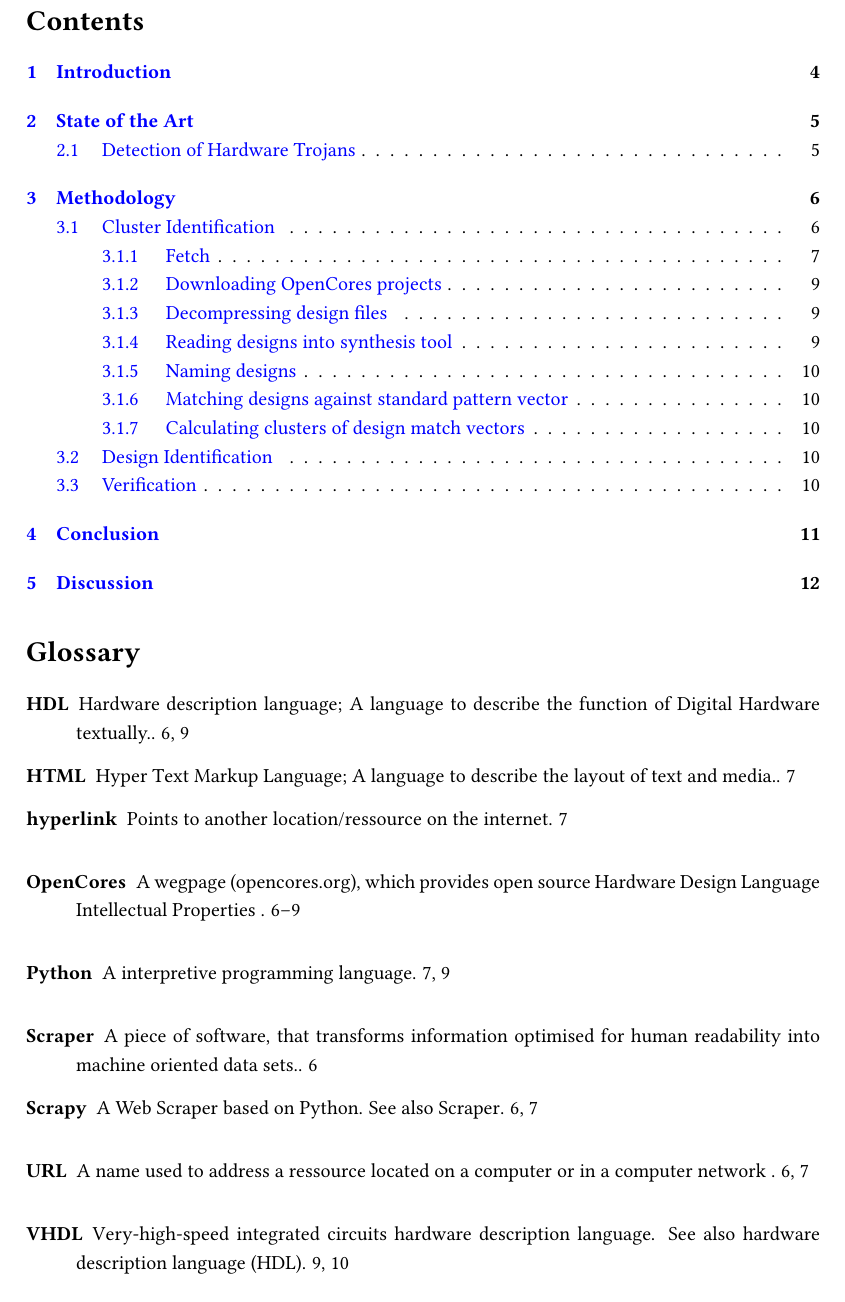
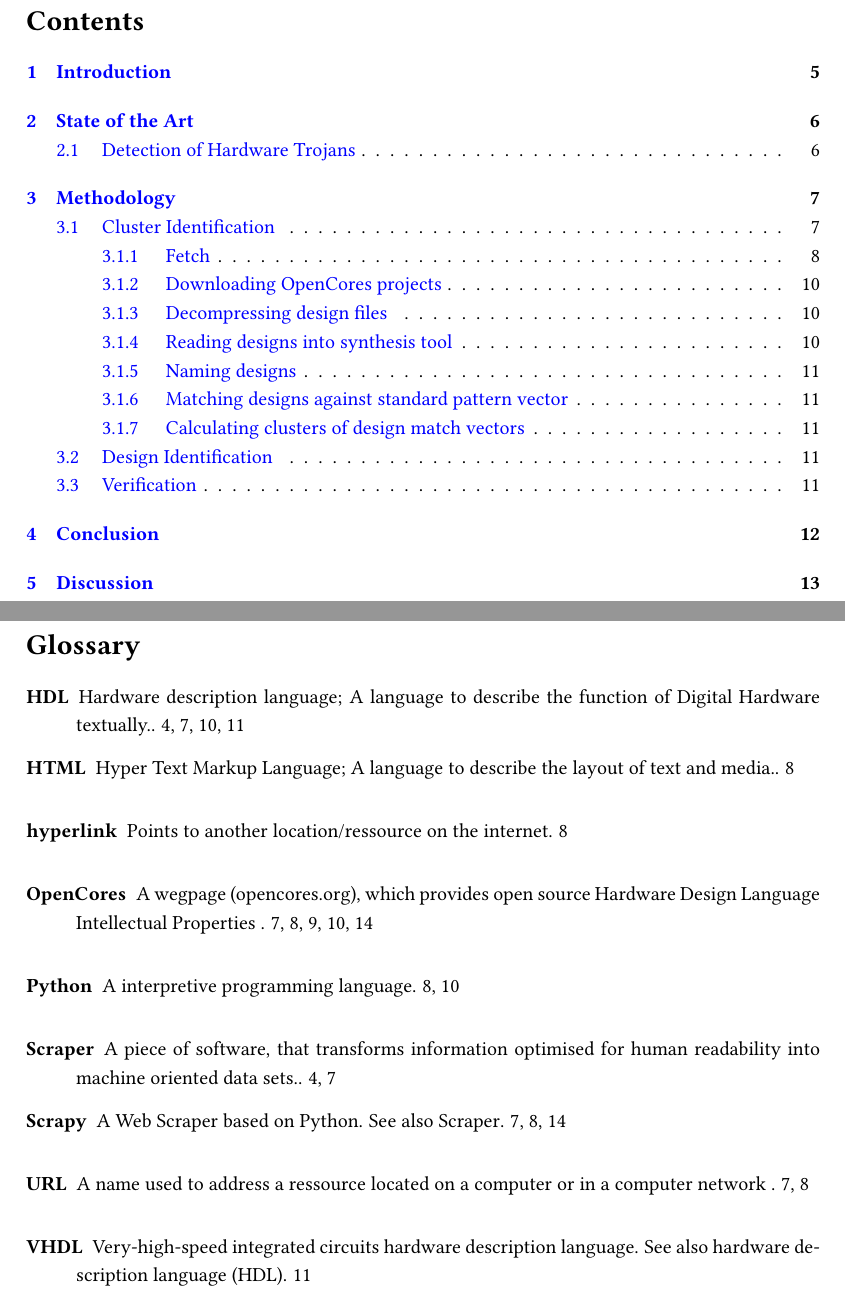
Before and after one commit to McBrez/bakk, a LaTeX document (main.tex): part of page 4 of 14 before the commit and two parts of pages 4 and 5 of 15 after it, the two joined at a grey line, cut so that both start at the same text. Compiled offline with pdfLaTeX.

Commit message:
asdasdasda

```diff
--- a/main.tex
+++ b/main.tex
@@ -77,10 +77,11 @@
 % Use glossaries
 %
 \usepackage{glossaries}
-\makeglossaries
 %
 % Glossary entries
 %
+\makenoidxglossaries
+
 \newglossaryentry{oc}{
 	name = {OpenCores},
 	description = { A wegpage (opencores.org), which provides open source Hardware Design Language Intellectual Properties },
@@ -117,8 +118,7 @@
 %
 \newglossaryentry{vhdl}{
   name={VHDL},
-  description={\bold{V}ery-high-speed integrated circuits \bold{h}ardware \bold{d}escription
-		\bold{l}anguage. See also \gls{hdl}},
+  description={Very-high-speed integrated circuits hardware description language. See also \gls{hdl}},
   text={VHDL},
   first={very-high-speed integrated circuits hardware description
 		language (VHDL)},
@@ -157,7 +157,7 @@
 
 \newglossaryentry{html}{
   name={HTML},
-  description={\bold{H}yper \bold{T}ext \bold{M}arkup \bold{L}anguage; A language to describe the layout of text and media.},
+  description={Hyper Text Markup Language; A language to describe the layout of text and media.},
   text={HTML},
   first={Hyper Text Markup Language (HTML)},
 }
@@ -514,7 +513,8 @@ The entire license text is available at:
 
 \include{sections/abstract}
 \tableofcontents
-\printglossaries
+\clearpage
+\printnoidxglossaries
 \include{sections/introduction}
 \include{sections/sota}
 \include{sections/metholodgy}
```
Also changed, not shown: sections/metholodgy.tex (+11 -6 lines), main.bbl, main.tex (1 more changed lines), 17 other files.
